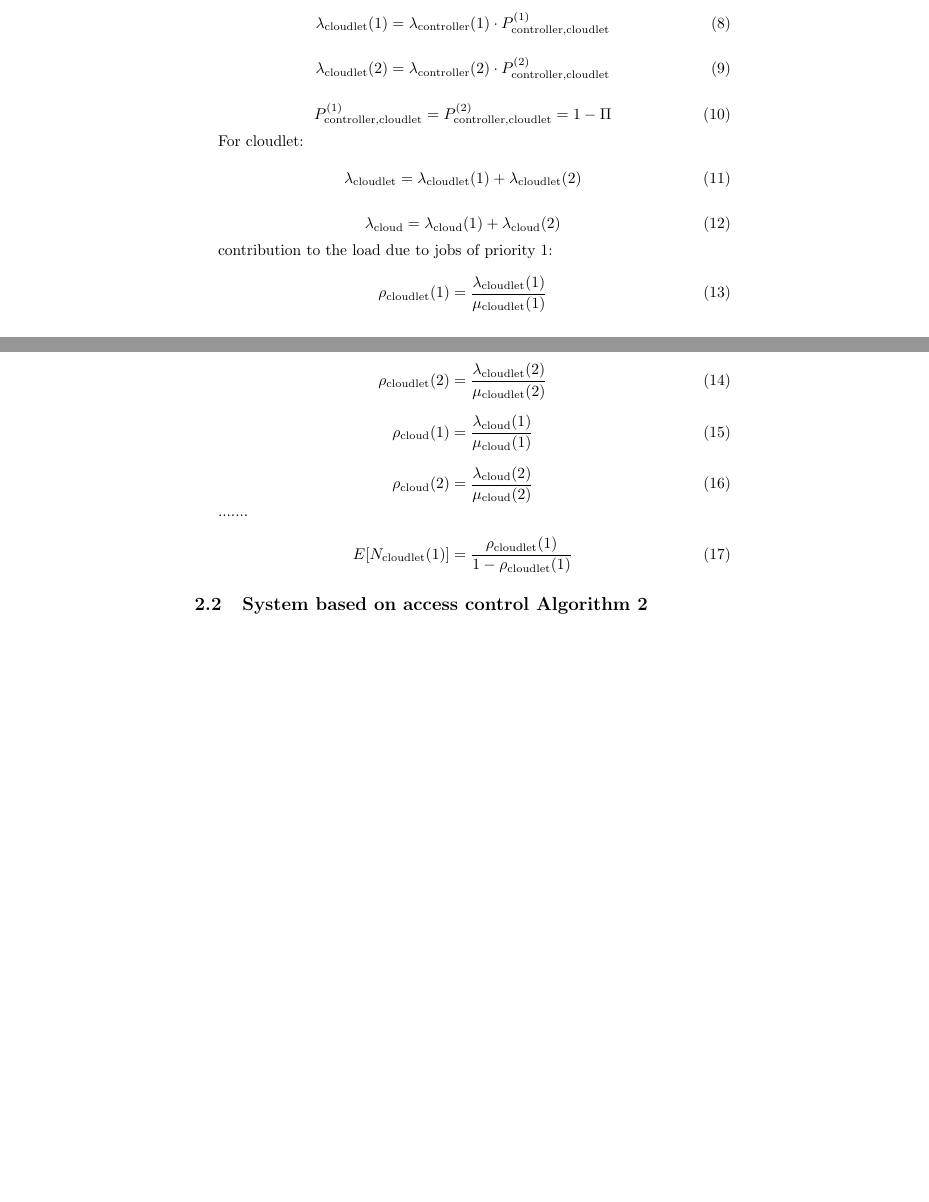
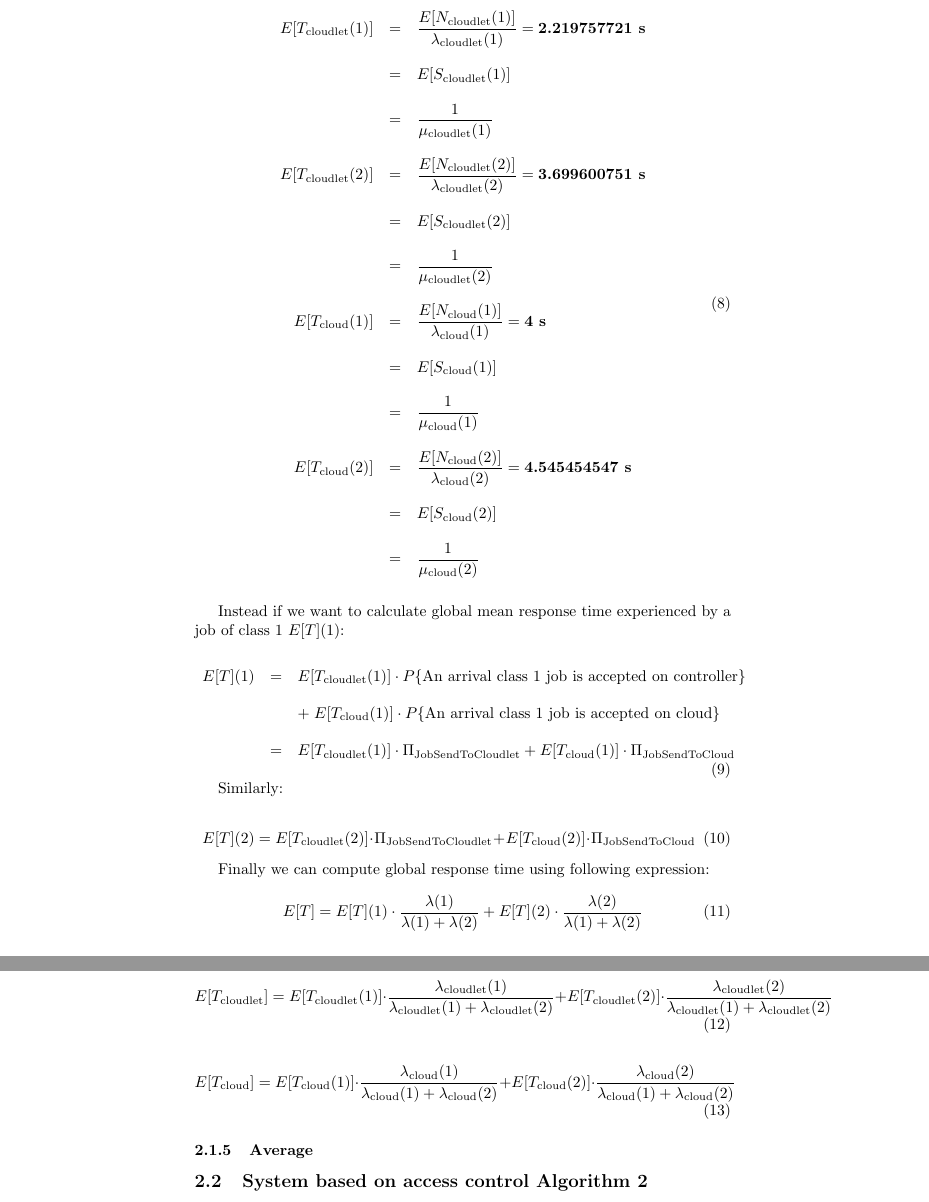
Before and after one commit to AndreaG93/PMCSN-Project-Report, a LaTeX document (PMCSN-Project-Report.tex): two parts of pages 5 and 6 of 7 before the commit and two parts of pages 6 and 7 of 8 after it, joined at a grey line, cut at the place of the change. Compiled offline with pdfLaTeX.

Commit message:
Another backup Yousoroooogit statusgit statusgit statusgit status

```diff
--- a/PMCSN-Project-Report.tex
+++ b/PMCSN-Project-Report.tex
@@ -301,3 +311,70 @@ E[N_{\text{cloud}}(2)] & = & \dfrac{\lambda_{\text{cloud}}(2)}{\mu_{\text{cloud}
+\begin{equation}
+\begin{array} {rcl}
+E[T_{\text{cloudlet}}(1)] & = & \dfrac{E[N_{\text{cloudlet}}(1)]}{\lambda_{\text{cloudlet}}(1)} = \textbf{2.219757721 \text{s}} \\
+\\
+& = & E[S_{\text{cloudlet}}(1)] \\
+\\
+& = & \dfrac{1}{\mu_{\text{cloudlet}}(1)} \\
+\\
+E[T_{\text{cloudlet}}(2)] & = & \dfrac{E[N_{\text{cloudlet}}(2)]}{\lambda_{\text{cloudlet}}(2)} = \textbf{3.699600751 \text{s}} \\
+\\
+& = & E[S_{\text{cloudlet}}(2)] \\
+\\
+& = & \dfrac{1}{\mu_{\text{cloudlet}}(2)} \\
+\\
+E[T_{\text{cloud}}(1)] & = & \dfrac{E[N_{\text{cloud}}(1)]}{\lambda_{\text{cloud}}(1)} = \textbf{4 \text{s}} \\
+\\
+& = & E[S_{\text{cloud}}(1)] \\
+\\
+& = & \dfrac{1}{\mu_{\text{cloud}}(1)} \\
+\\
+E[T_{\text{cloud}}(2)] & = & \dfrac{E[N_{\text{cloud}}(2)]}{\lambda_{\text{cloud}}(2)} = \textbf{4.545454547 \text{s}} \\
+\\
+& = & E[S_{\text{cloud}}(2)] \\
+\\
+& = & \dfrac{1}{\mu_{\text{cloud}}(2)} \\
+\\
+\end{array}
+\end{equation}
+
+Instead if we want to calculate global mean response time experienced by a job of class 1 $E[T](1)$:
+
+\begin{equation}
+\begin{array} {lcl}
+E[T](1) & = & E[T_{\text{cloudlet}}(1)]\cdot P\lbrace\text{An arrival class 1 job is accepted on controller}\rbrace \\
+\\
+& & +\; E[T_{\text{cloud}}(1)]\cdot P\lbrace\text{An arrival class 1 job is accepted on cloud}\rbrace \\
+\\
+& = & E[T_{\text{cloudlet}}(1)]\cdot \Pi_{\text{JobSendToCloudlet}} + E[T_{\text{cloud}}(1)]\cdot \Pi_{\text{JobSendToCloud}} \\
+
+\end{array}
+\end{equation}
+
+Similarly:
+
+\begin{equation}
+E[T](2) = E[T_{\text{cloudlet}}(2)]\cdot \Pi_{\text{JobSendToCloudlet}} + E[T_{\text{cloud}}(2)]\cdot \Pi_{\text{JobSendToCloud}} \\
+\end{equation}
+
+Finally we can compute global response time using following expression:
+
+\begin{equation}
+E[T] = E[T](1) \cdot \dfrac{\lambda(1)}{\lambda(1) + \lambda(2)} + E[T](2) \cdot \dfrac{\lambda(2)}{\lambda(1) + \lambda(2)}\\
+\end{equation}
+
+We can also compute global response time for cloudlet or cloud only:
+
+\begin{equation}
+E[T_{\text{cloudlet}}] = E[T_{\text{cloudlet}}(1)] \cdot \dfrac{\lambda_{\text{cloudlet}}(1)}{\lambda_{\text{cloudlet}}(1) + \lambda_{\text{cloudlet}}(2)} + E[T_{\text{cloudlet}}(2)] \cdot \dfrac{\lambda_{\text{cloudlet}}(2)}{\lambda_{\text{cloudlet}}(1) + \lambda_{\text{cloudlet}}(2)} \\
+\end{equation}
+
+\begin{equation}
+E[T_{\text{cloud}}] = E[T_{\text{cloud}}(1)] \cdot \dfrac{\lambda_{\text{cloud}}(1)}{\lambda_{\text{cloud}}(1) + \lambda_{\text{cloud}}(2)} + E[T_{\text{cloud}}(2)] \cdot \dfrac{\lambda_{\text{cloud}}(2)}{\lambda_{\text{cloud}}(1) + \lambda_{\text{cloud}}(2)} \\
+\end{equation}
+
+
+
+\subsubsection{Average }
 
 
 
@@ -307,62 +384,6 @@ E[N_{\text{cloud}}(2)] & = & \dfrac{\lambda_{\text{cloud}}(2)}{\mu_{\text{cloud}
 
 
 
-
-
-
-
-
-\begin{equation}
-\lambda_{\text{cloudlet}}(1) = \lambda_{\text{controller}}(1)\cdot P^{(1)}_{\text{controller,cloudlet}}
-\end{equation}
-
-\begin{equation}
-\lambda_{\text{cloudlet}}(2) = \lambda_{\text{controller}}(2)\cdot P^{(2)}_{\text{controller,cloudlet}}
-\end{equation}
-
-
-
-
-
-\begin{equation}
-P^{(1)}_{\text{controller,cloudlet}} = P^{(2)}_{\text{controller,cloudlet}} = 1 - \Pi
-\end{equation}
-
-For cloudlet:
-
-\begin{equation}
-\lambda_{\text{cloudlet}} = \lambda_{\text{cloudlet}}(1) + \lambda_{\text{cloudlet}}(2)
-\end{equation}
-
-\begin{equation}
-\lambda_{\text{cloud}} = \lambda_{\text{cloud}}(1) + \lambda_{\text{cloud}}(2)
-\end{equation}
-
-contribution to the load due to jobs of priority 1:
-
-
-\begin{equation}
-\rho_{\text{cloudlet}}(1) = \dfrac{\lambda_{\text{cloudlet}}(1)}{\mu_{\text{cloudlet}}(1)}
-\end{equation}
-
-\begin{equation}
-\rho_{\text{cloudlet}}(2) = \dfrac{\lambda_{\text{cloudlet}}(2)}{\mu_{\text{cloudlet}}(2)}
-\end{equation}
-
-\begin{equation}
-\rho_{\text{cloud}}(1) = \dfrac{\lambda_{\text{cloud}}(1)}{\mu_{\text{cloud}}(1)}
-\end{equation}
-
-\begin{equation}
-\rho_{\text{cloud}}(2) = \dfrac{\lambda_{\text{cloud}}(2)}{\mu_{\text{cloud}}(2)}
-\end{equation}
-
-.......
-
-
-\begin{equation}
-E[N_{\text{cloudlet}}(1)] = \dfrac{\rho_{\text{cloudlet}}(1)}{1 - \rho_{\text{cloudlet}}(1)}
-\end{equation}
 
 \subsection{System based on access control Algorithm 2}
 
```
Also changed, not shown: PMCSN-Project-Report.pdf, PMCSN-Project-Report.tex (36 more changed lines).
